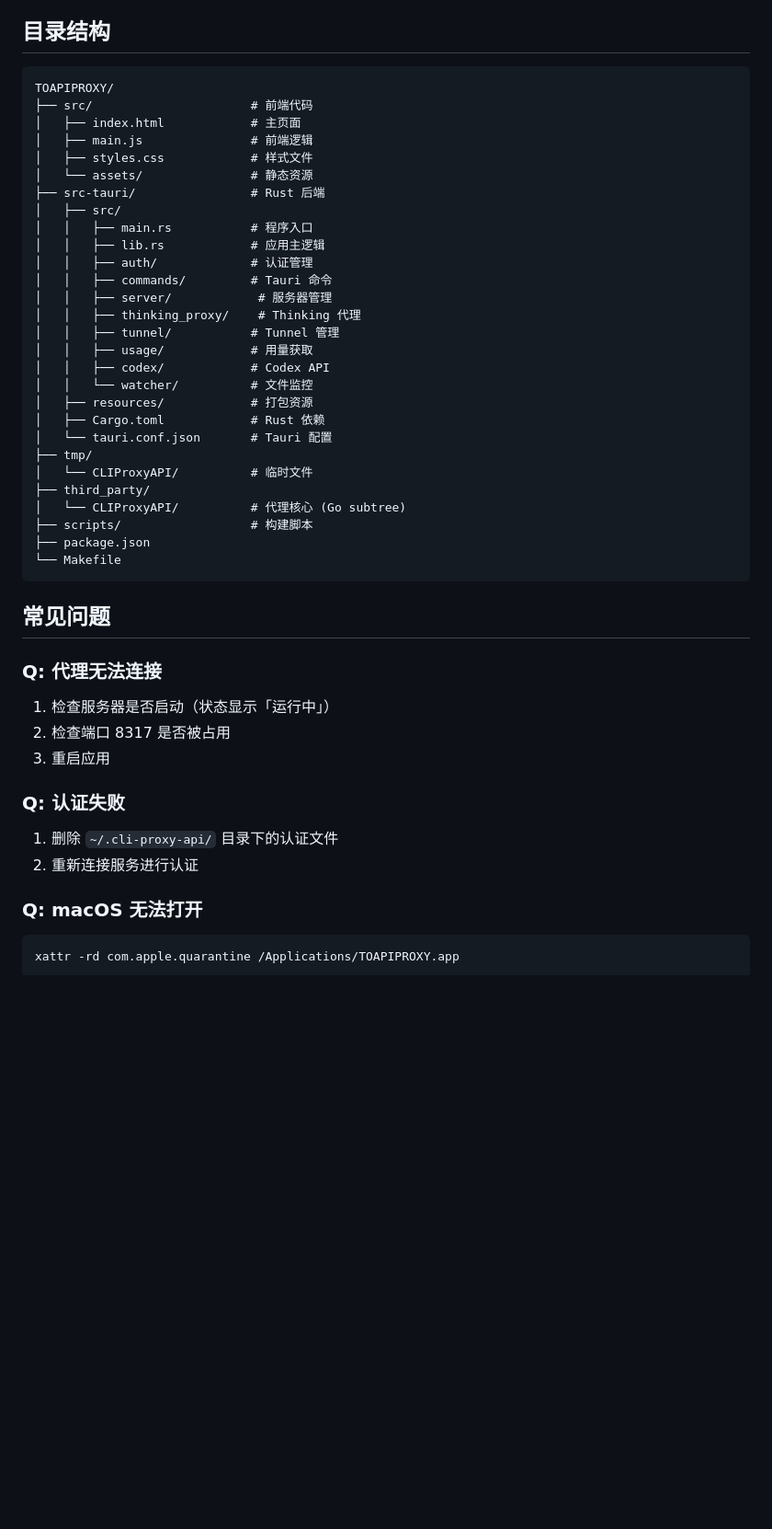
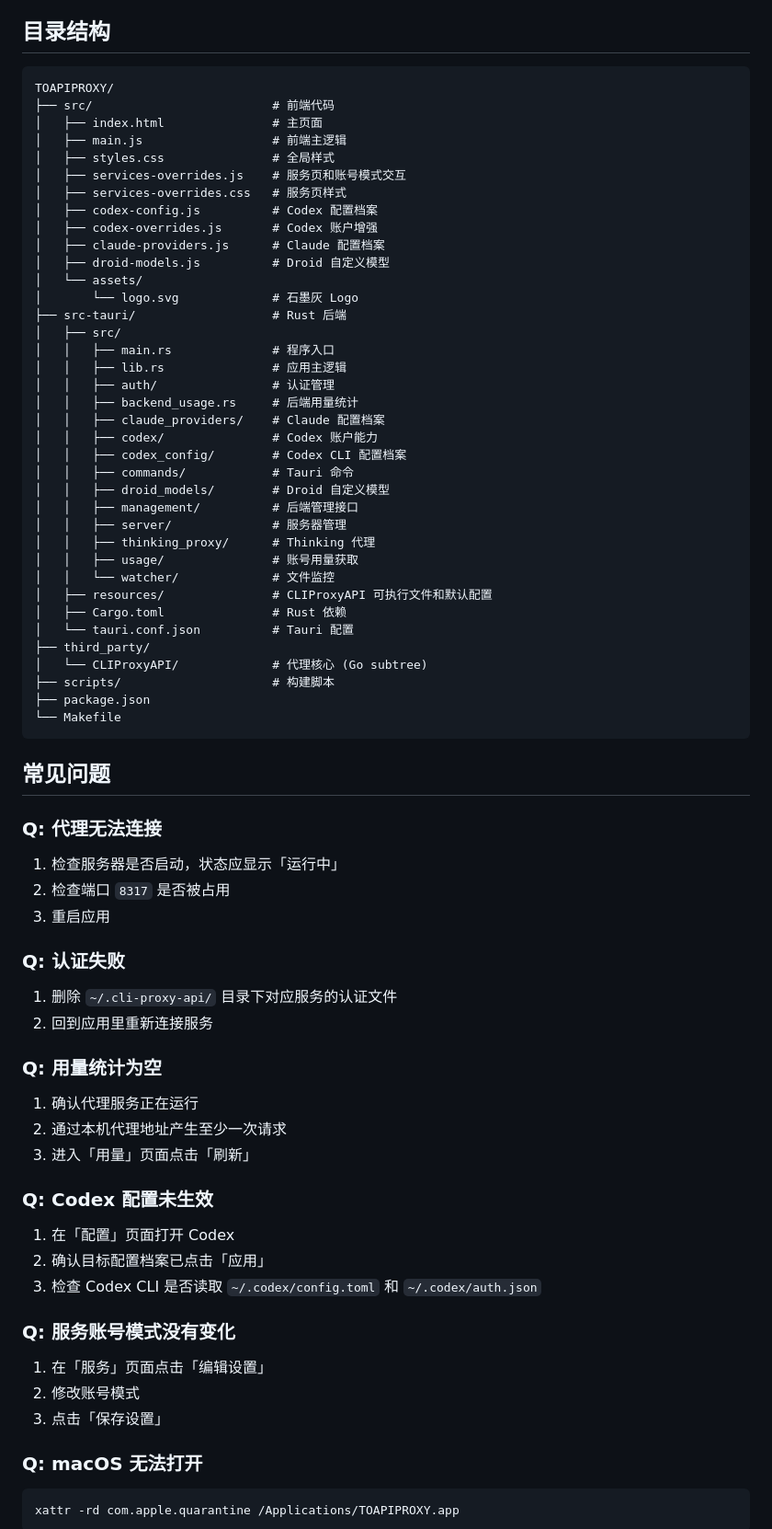
Before and after one commit to nodeing/toapiproxy, a Markdown page: README.md, the part around the change printed below. Shown: that part at 92% size. Drawn GitHub-style; blank space fills up the shorter version.

````diff
--- a/README.md
+++ b/README.md
@@ -187,33 +237,42 @@ make build-cli-proxy
 
 ## 目录结构
 
-```
+```text
 TOAPIPROXY/
-├── src/                      # 前端代码
-│   ├── index.html            # 主页面
-│   ├── main.js               # 前端逻辑
-│   ├── styles.css            # 样式文件
-│   └── assets/               # 静态资源
-├── src-tauri/                # Rust 后端
+├── src/                         # 前端代码
+│   ├── index.html               # 主页面
+│   ├── main.js                  # 前端主逻辑
+│   ├── styles.css               # 全局样式
+│   ├── services-overrides.js    # 服务页和账号模式交互
+│   ├── services-overrides.css   # 服务页样式
+│   ├── codex-config.js          # Codex 配置档案
+│   ├── codex-overrides.js       # Codex 账户增强
+│   ├── claude-providers.js      # Claude 配置档案
+│   ├── droid-models.js          # Droid 自定义模型
+│   └── assets/
+│       └── logo.svg             # 石墨灰 Logo
+├── src-tauri/                   # Rust 后端
 │   ├── src/
-│   │   ├── main.rs           # 程序入口
-│   │   ├── lib.rs            # 应用主逻辑
-│   │   ├── auth/             # 认证管理
-│   │   ├── commands/         # Tauri 命令
-│   │   ├── server/            # 服务器管理
-│   │   ├── thinking_proxy/    # Thinking 代理
-│   │   ├── tunnel/           # Tunnel 管理
-│   │   ├── usage/            # 用量获取
-│   │   ├── codex/            # Codex API
-│   │   └── watcher/          # 文件监控
-│   ├── resources/            # 打包资源
-│   ├── Cargo.toml            # Rust 依赖
-│   └── tauri.conf.json       # Tauri 配置
-├── tmp/
-│   └── CLIProxyAPI/          # 临时文件
+│   │   ├── main.rs              # 程序入口
+│   │   ├── lib.rs               # 应用主逻辑
+│   │   ├── auth/                # 认证管理
+│   │   ├── backend_usage.rs     # 后端用量统计
+│   │   ├── claude_providers/    # Claude 配置档案
+│   │   ├── codex/               # Codex 账户能力
+│   │   ├── codex_config/        # Codex CLI 配置档案
+│   │   ├── commands/            # Tauri 命令
+│   │   ├── droid_models/        # Droid 自定义模型
+│   │   ├── management/          # 后端管理接口
+│   │   ├── server/              # 服务器管理
+│   │   ├── thinking_proxy/      # Thinking 代理
+│   │   ├── usage/               # 账号用量获取
+│   │   └── watcher/             # 文件监控
+│   ├── resources/               # CLIProxyAPI 可执行文件和默认配置
+│   ├── Cargo.toml               # Rust 依赖
+│   └── tauri.conf.json          # Tauri 配置
 ├── third_party/
-│   └── CLIProxyAPI/          # 代理核心 (Go subtree)
-├── scripts/                  # 构建脚本
+│   └── CLIProxyAPI/             # 代理核心 (Go subtree)
+├── scripts/                     # 构建脚本
 ├── package.json
 └── Makefile
 ```
@@ -222,14 +281,32 @@ TOAPIPROXY/
 
 ### Q: 代理无法连接
 
-1. 检查服务器是否启动（状态显示「运行中」）
-2. 检查端口 8317 是否被占用
+1. 检查服务器是否启动，状态应显示「运行中」
+2. 检查端口 `8317` 是否被占用
 3. 重启应用
 
 ### Q: 认证失败
 
-1. 删除 `~/.cli-proxy-api/` 目录下的认证文件
-2. 重新连接服务进行认证
+1. 删除 `~/.cli-proxy-api/` 目录下对应服务的认证文件
+2. 回到应用里重新连接服务
+
+### Q: 用量统计为空
+
+1. 确认代理服务正在运行
+2. 通过本机代理地址产生至少一次请求
+3. 进入「用量」页面点击「刷新」
+
+### Q: Codex 配置未生效
+
+1. 在「配置」页面打开 Codex
+2. 确认目标配置档案已点击「应用」
+3. 检查 Codex CLI 是否读取 `~/.codex/config.toml` 和 `~/.codex/auth.json`
+
+### Q: 服务账号模式没有变化
+
+1. 在「服务」页面点击「编辑设置」
+2. 修改账号模式
+3. 点击「保存设置」
 
 ### Q: macOS 无法打开
 
````
Also changed, not shown: other parts of README.md (+110 -60 lines), docs/img/account.png (added), docs/img/config.png (added), docs/img/index.png (added).
